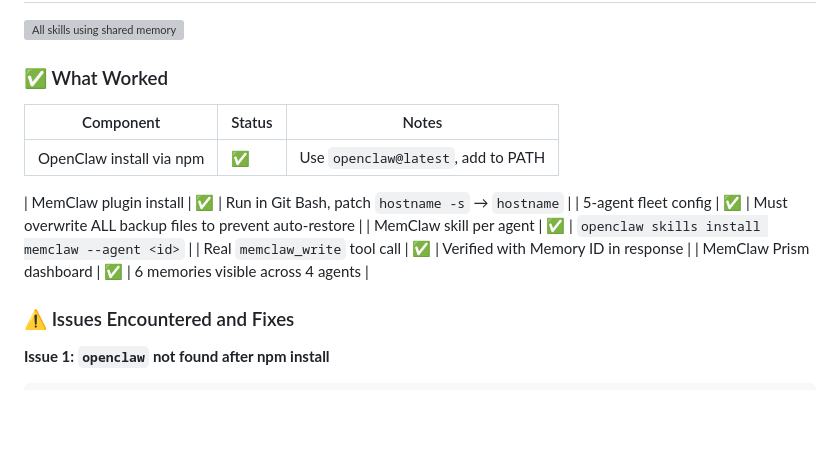
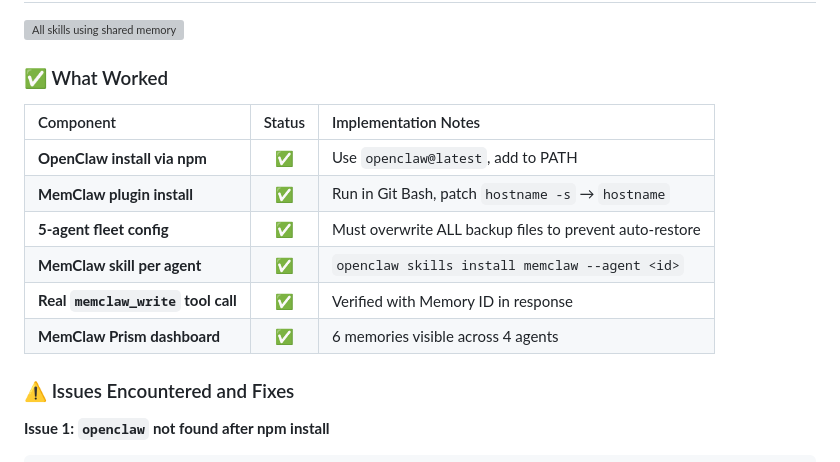
Before and after one commit to Infrasity-Labs/memclaw-build-fleet, a Markdown page: README.md, the part around one of its changes. Rendered like a GitHub page; blank space fills up the shorter version; grey boxes are pictures that could not be loaded.

```diff
--- a/README.md
+++ b/README.md
@@ -244,16 +244,15 @@ Watch the MemClaw dashboard at `memclaw.net/prism` — memory counter goes up li
 ![All skills using shared memory](https://infrasity-pull-zone.b-cdn.net/memclaw/testedcontext.png)
 ### ✅ What Worked
 
-| Component | Status | Notes |
-|---|---|---|
-| OpenClaw install via npm | ✅ | Use `openclaw@latest`, add to PATH |
 
-| MemClaw plugin install | ✅ | Run in Git Bash, patch `hostname -s` → `hostname` |
-| 5-agent fleet config | ✅ | Must overwrite ALL backup files to prevent auto-restore |
-| MemClaw skill per agent | ✅ | `openclaw skills install memclaw --agent <id>` |
-| Real `memclaw_write` tool call | ✅ | Verified with Memory ID in response |
-| MemClaw Prism dashboard | ✅ | 6 memories visible across 4 agents |
-
+| Component | Status | Implementation Notes |
+| :--- | :---: | :--- |
+| **OpenClaw install via npm** | ✅ | Use `openclaw@latest`, add to PATH |
+| **MemClaw plugin install** | ✅ | Run in Git Bash, patch `hostname -s` → `hostname` |
+| **5-agent fleet config** | ✅ | Must overwrite ALL backup files to prevent auto-restore |
+| **MemClaw skill per agent** | ✅ | `openclaw skills install memclaw --agent <id>` |
+| **Real `memclaw_write` tool call** | ✅ | Verified with Memory ID in response |
+| **MemClaw Prism dashboard** | ✅ | 6 memories visible across 4 agents |
 
 ### ⚠️ Issues Encountered and Fixes
 
```
Also changed, not shown: other parts of README.md (+8 -8 lines).
